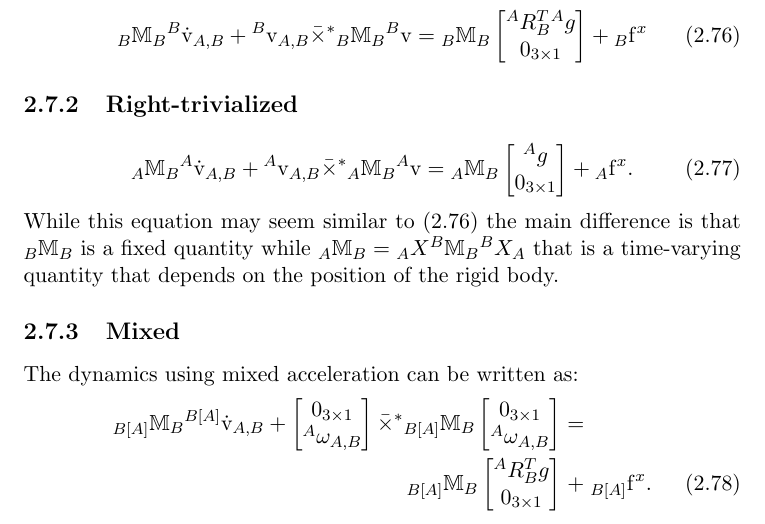
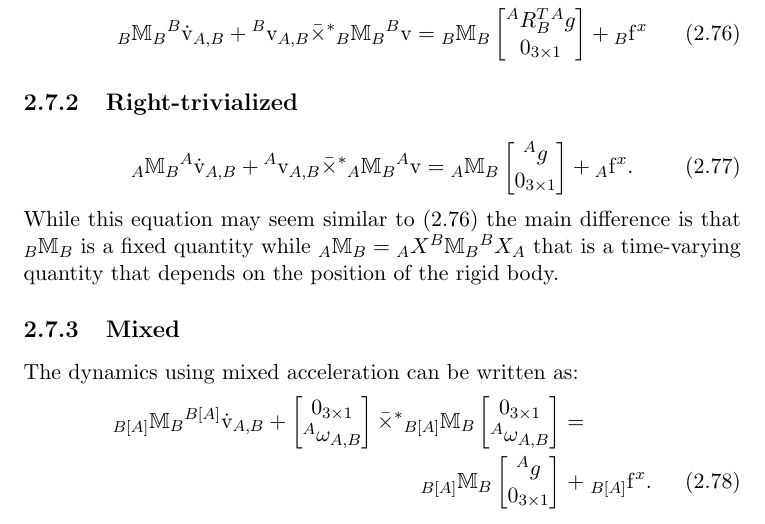
Before and after one commit to traversaro/traversaro-phd-thesis, a LaTeX thesis (thesis/thesis.tex, which reads thesis/Chapter20RigidBody/chapter-rigidbody.tex): part of page 45 of 172, cut so that both start at the same text. Compiled offline with pdfLaTeX.

Commit message:
Fix Eq 2.78 gravity term for mixed-acceleration dynamics

```diff
--- a/thesis/Chapter20RigidBody/chapter-rigidbody.tex
+++ b/thesis/Chapter20RigidBody/chapter-rigidbody.tex
@@ -1620,7 +1620,7 @@ The dynamics using mixed acceleration can be written as:
 \end{bmatrix}
 &=& \IEEEnonumber
 \\
-\ls_{B[A]}\bbM_B \begin{bmatrix} \ls^A R^T_B g \\ 0_{3 \times 1} \end{bmatrix} &+& \ls_{B[A]} \rmf^x .
+\ls_{B[A]}\bbM_B \begin{bmatrix} \ls^A g \\ 0_{3 \times 1} \end{bmatrix} &+& \ls_{B[A]} \rmf^x .
 \end{IEEEeqnarray}
 
 \subsection{Sensor}
```
